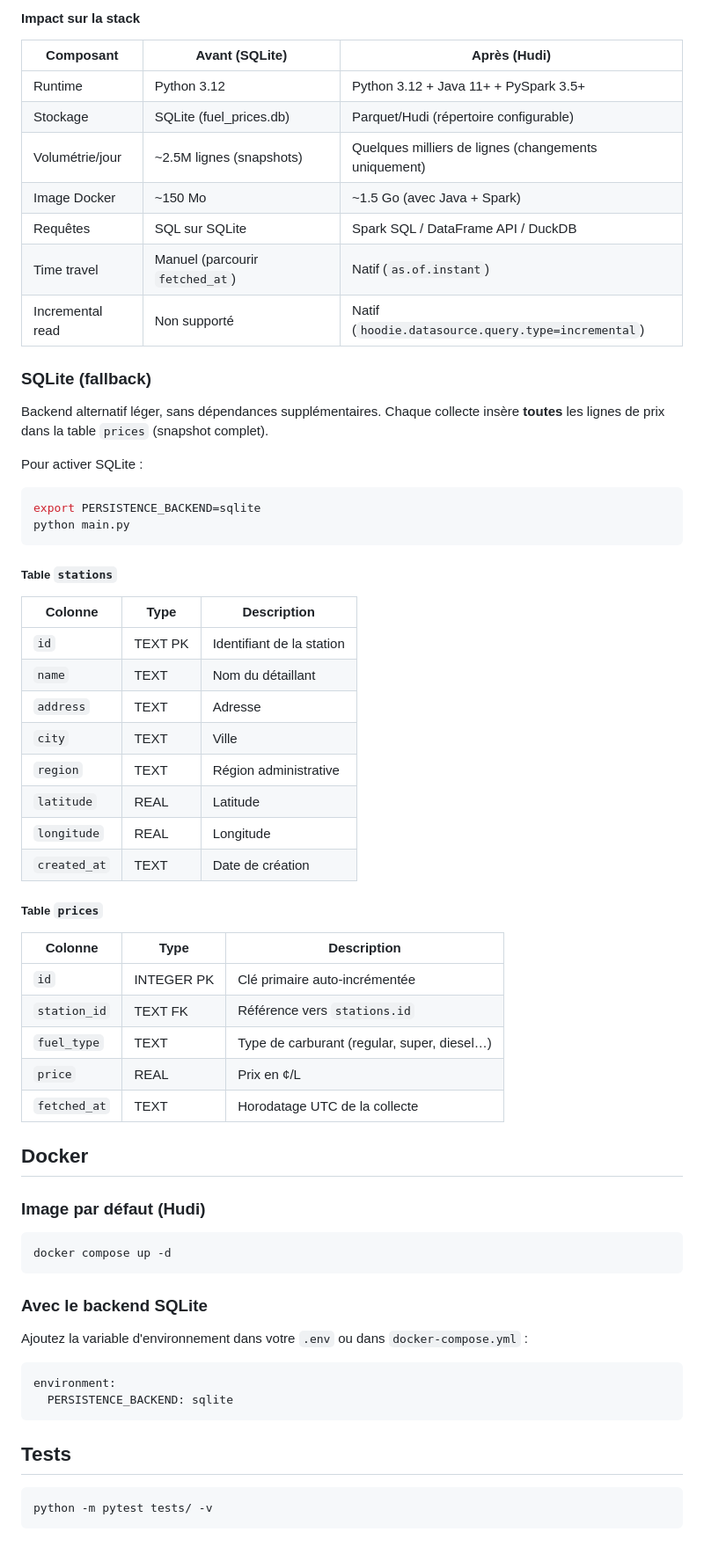
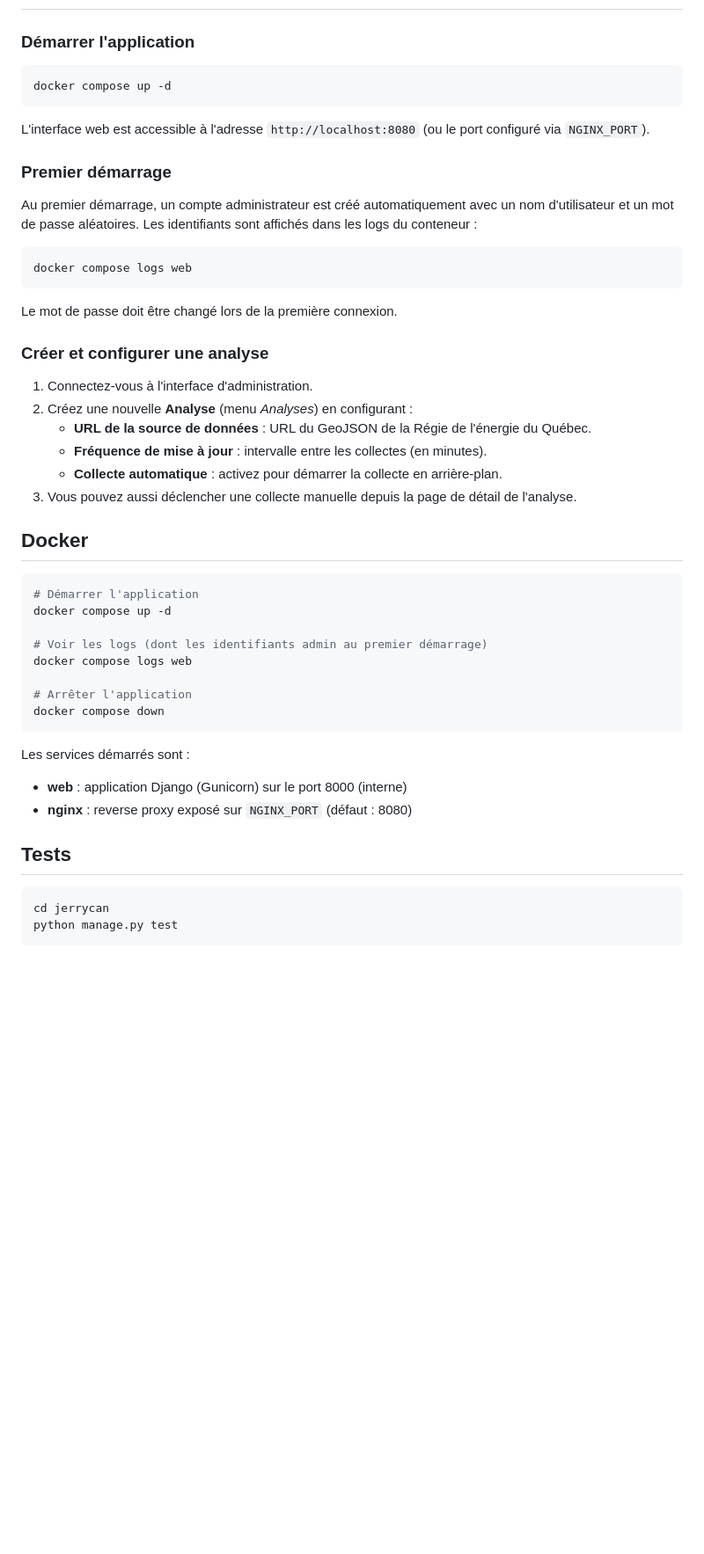
Before and after one commit to vbrunelle/Jerry-Can, a Markdown page: README.md, the part around one of its changes. Shown at 88% size. Rendered like a GitHub page; blank space fills up the shorter version.

````diff
--- a/README.md
+++ b/README.md
@@ -132,68 +65,50 @@ df.show()
-#### Impact sur la stack
-
-| Composant        | Avant (SQLite)            | Après (Hudi)                                         |
-|-----------------|---------------------------|------------------------------------------------------|
-| Runtime          | Python 3.12               | Python 3.12 + Java 11+ + PySpark 3.5+               |
-| Stockage         | SQLite (fuel_prices.db)   | Parquet/Hudi (répertoire configurable)               |
-| Volumétrie/jour  | ~2.5M lignes (snapshots)  | Quelques milliers de lignes (changements uniquement) |
-| Image Docker     | ~150 Mo                   | ~1.5 Go (avec Java + Spark)                         |
-| Requêtes         | SQL sur SQLite             | Spark SQL / DataFrame API / DuckDB                   |
-| Time travel      | Manuel (parcourir `fetched_at`) | Natif (`as.of.instant`)                         |
-| Incremental read | Non supporté              | Natif (`hoodie.datasource.query.type=incremental`)   |
-
-### SQLite (fallback)
-
-Backend alternatif léger, sans dépendances supplémentaires. Chaque collecte insère **toutes** les lignes de prix dans la table `prices` (snapshot complet).
-
-Pour activer SQLite :
-
-```bash
-export PERSISTENCE_BACKEND=sqlite
-python main.py
-```
-
-##### Table `stations`
-
-| Colonne      | Type    | Description                |
-|-------------|---------|----------------------------|
-| `id`         | TEXT PK | Identifiant de la station  |
-| `name`       | TEXT    | Nom du détaillant          |
-| `address`    | TEXT    | Adresse                    |
-| `city`       | TEXT    | Ville                      |
-| `region`     | TEXT    | Région administrative      |
-| `latitude`   | REAL    | Latitude                   |
-| `longitude`  | REAL    | Longitude                  |
-| `created_at` | TEXT    | Date de création           |
-
-##### Table `prices`
-
-| Colonne      | Type       | Description                        |
-|-------------|------------|------------------------------------|
-| `id`         | INTEGER PK | Clé primaire auto-incrémentée      |
-| `station_id` | TEXT FK    | Référence vers `stations.id`       |
-| `fuel_type`  | TEXT       | Type de carburant (regular, super, diesel…) |
-| `price`      | REAL       | Prix en ¢/L                        |
-| `fetched_at` | TEXT       | Horodatage UTC de la collecte      |
-
-## Docker
-
-### Image par défaut (Hudi)
+### Démarrer l'application
 
 ```bash
 docker compose up -d
 ```
 
-### Avec le backend SQLite
+L'interface web est accessible à l'adresse `http://localhost:8080` (ou le port configuré via `NGINX_PORT`).
 
-Ajoutez la variable d'environnement dans votre `.env` ou dans `docker-compose.yml` :
+### Premier démarrage
 
-```yaml
-environment:
-  PERSISTENCE_BACKEND: sqlite
+Au premier démarrage, un compte administrateur est créé automatiquement avec un nom d'utilisateur et un mot de passe aléatoires. Les identifiants sont affichés dans les logs du conteneur :
+
+```bash
+docker compose logs web
 ```
+
+Le mot de passe doit être changé lors de la première connexion.
+
+### Créer et configurer une analyse
+
+1. Connectez-vous à l'interface d'administration.
+2. Créez une nouvelle **Analyse** (menu *Analyses*) en configurant :
+   - **URL de la source de données** : URL du GeoJSON de la Régie de l'énergie du Québec.
+   - **Fréquence de mise à jour** : intervalle entre les collectes (en minutes).
+   - **Collecte automatique** : activez pour démarrer la collecte en arrière-plan.
+3. Vous pouvez aussi déclencher une collecte manuelle depuis la page de détail de l'analyse.
+
+## Docker
+
+```bash
+# Démarrer l'application
+docker compose up -d
+
+# Voir les logs (dont les identifiants admin au premier démarrage)
+docker compose logs web
+
+# Arrêter l'application
+docker compose down
+```
+
+Les services démarrés sont :
+- **web** : application Django (Gunicorn) sur le port 8000 (interne)
+- **nginx** : reverse proxy exposé sur `NGINX_PORT` (défaut : 8080)
 
 ## Tests
 
 ```bash
-python -m pytest tests/ -v
+cd jerrycan
+python manage.py test
 ```
````
Also changed, not shown: other parts of README.md (+36 -103 lines).
